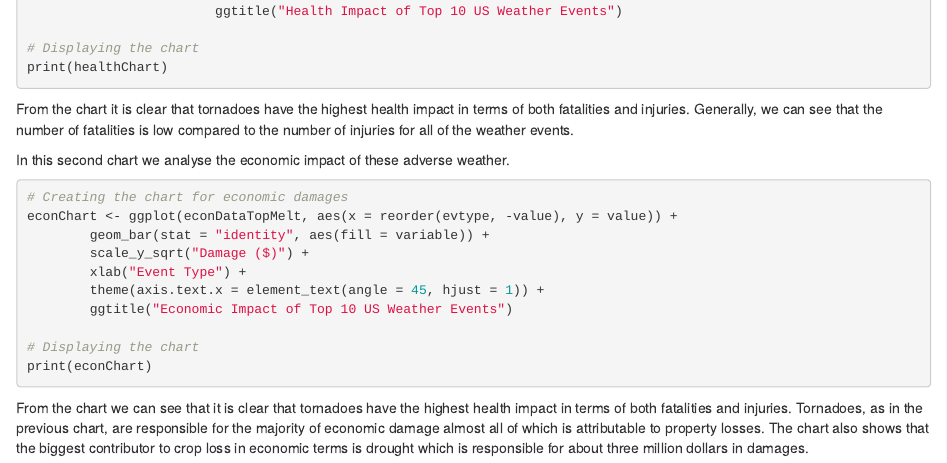
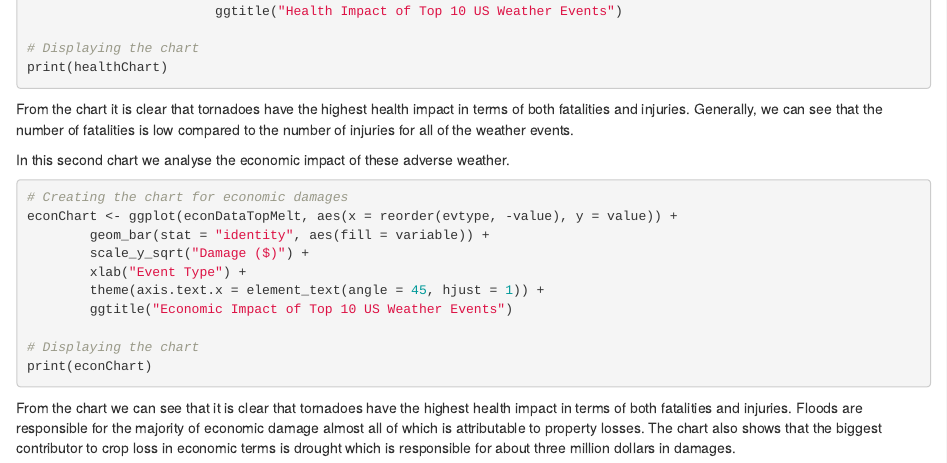
Before and after one commit to marcds/Coursera-Data-Science-ReproducibleResearch_PeerAssessment2, an R Markdown document (PA2_template.Rmd): the page in a window 1100 px wide, from 3880 px down. Rendered offline with R 4.5, knitr and Pandoc, with nearby package versions; the code chunks are not run, so their results and figures are left out.

Commit message:
Update PA2_template.Rmd

````diff
--- a/PA2_template.Rmd
+++ b/PA2_template.Rmd
@@ -258,5 +258,5 @@ print(econChart)
 ```
 
 From the chart we can see that it is clear that tornadoes have the highest health impact in terms of both fatalities and injuries.
-Tornadoes, as in the previous chart, are responsible for the majority of economic damage almost all of which is attributable to property losses.
+Floods are responsible for the majority of economic damage almost all of which is attributable to property losses.
 The chart also shows that the biggest contributor to crop loss in economic terms is drought which is responsible for about three million dollars in damages.
````
